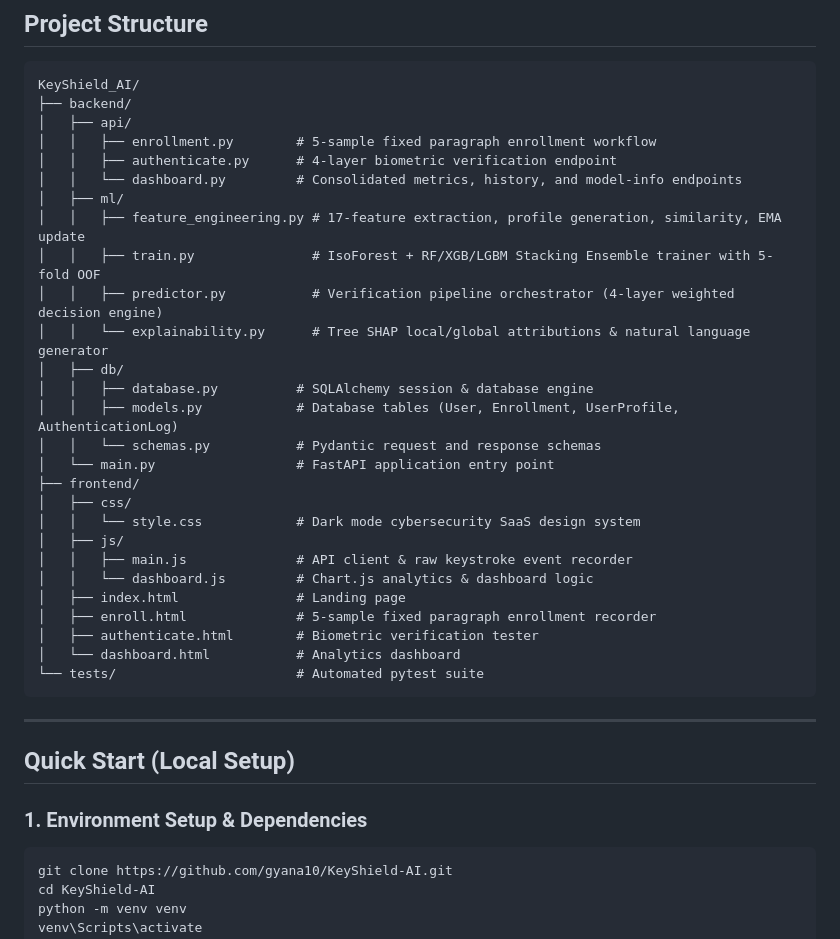
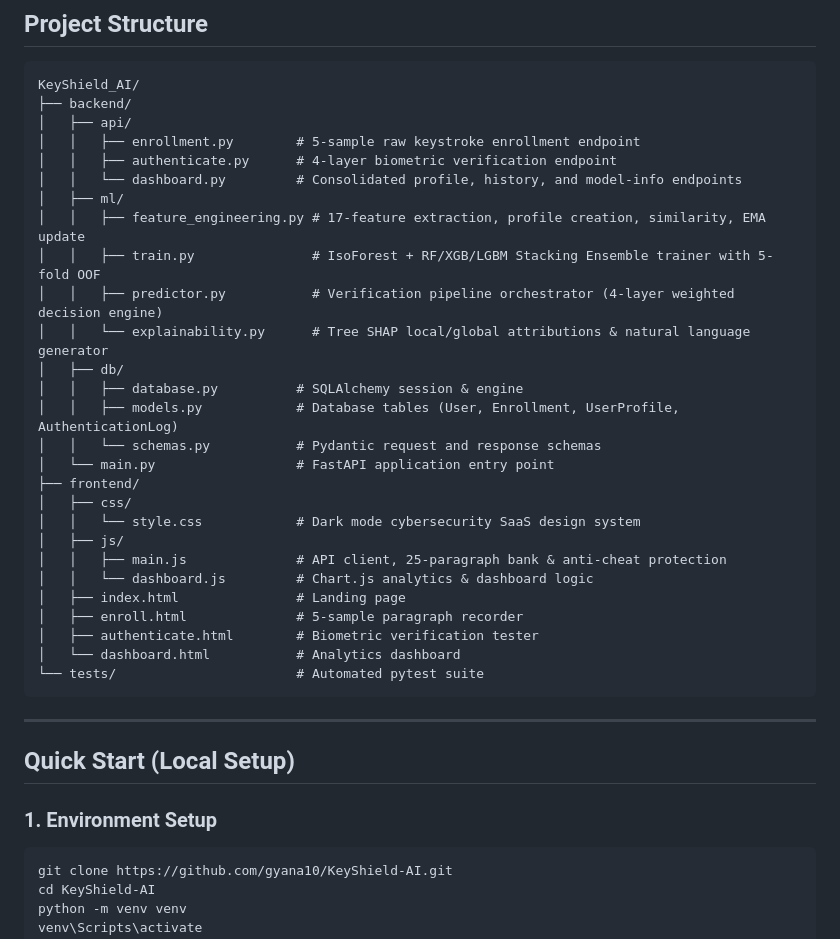
Before and after one commit to gyana10/KeyShield-AI, a Markdown page: README.md, the part around one of its changes. GitHub-like rendering.

````diff
--- a/README.md
+++ b/README.md
@@ -40,16 +43,16 @@ KeyShield AI is a commercial-grade continuous behavioral biometrics verification
 KeyShield_AI/
 ├── backend/
 │   ├── api/
-│   │   ├── enrollment.py        # 5-sample fixed paragraph enrollment workflow
+│   │   ├── enrollment.py        # 5-sample raw keystroke enrollment endpoint
 │   │   ├── authenticate.py      # 4-layer biometric verification endpoint
-│   │   └── dashboard.py         # Consolidated metrics, history, and model-info endpoints
+│   │   └── dashboard.py         # Consolidated profile, history, and model-info endpoints
 │   ├── ml/
-│   │   ├── feature_engineering.py # 17-feature extraction, profile generation, similarity, EMA update
+│   │   ├── feature_engineering.py # 17-feature extraction, profile creation, similarity, EMA update
 │   │   ├── train.py               # IsoForest + RF/XGB/LGBM Stacking Ensemble trainer with 5-fold OOF
 │   │   ├── predictor.py           # Verification pipeline orchestrator (4-layer weighted decision engine)
 │   │   └── explainability.py      # Tree SHAP local/global attributions & natural language generator
 │   ├── db/
-│   │   ├── database.py          # SQLAlchemy session & database engine
+│   │   ├── database.py          # SQLAlchemy session & engine
 │   │   ├── models.py            # Database tables (User, Enrollment, UserProfile, AuthenticationLog)
 │   │   └── schemas.py           # Pydantic request and response schemas
 │   └── main.py                  # FastAPI application entry point
@@ -57,10 +60,10 @@ KeyShield_AI/
 │   ├── css/
 │   │   └── style.css            # Dark mode cybersecurity SaaS design system
 │   ├── js/
-│   │   ├── main.js              # API client & raw keystroke event recorder
+│   │   ├── main.js              # API client, 25-paragraph bank & anti-cheat protection
 │   │   └── dashboard.js         # Chart.js analytics & dashboard logic
 │   ├── index.html               # Landing page
-│   ├── enroll.html              # 5-sample fixed paragraph enrollment recorder
+│   ├── enroll.html              # 5-sample paragraph recorder
 │   ├── authenticate.html        # Biometric verification tester
 │   └── dashboard.html           # Analytics dashboard
 └── tests/                       # Automated pytest suite
@@ -70,7 +73,7 @@ KeyShield_AI/
 
 ## Quick Start (Local Setup)
 
-### 1. Environment Setup & Dependencies
+### 1. Environment Setup
 ```bash
 git clone https://github.com/gyana10/KeyShield-AI.git
 cd KeyShield-AI
````
Also changed, not shown: other parts of README.md (+19 -16 lines).
